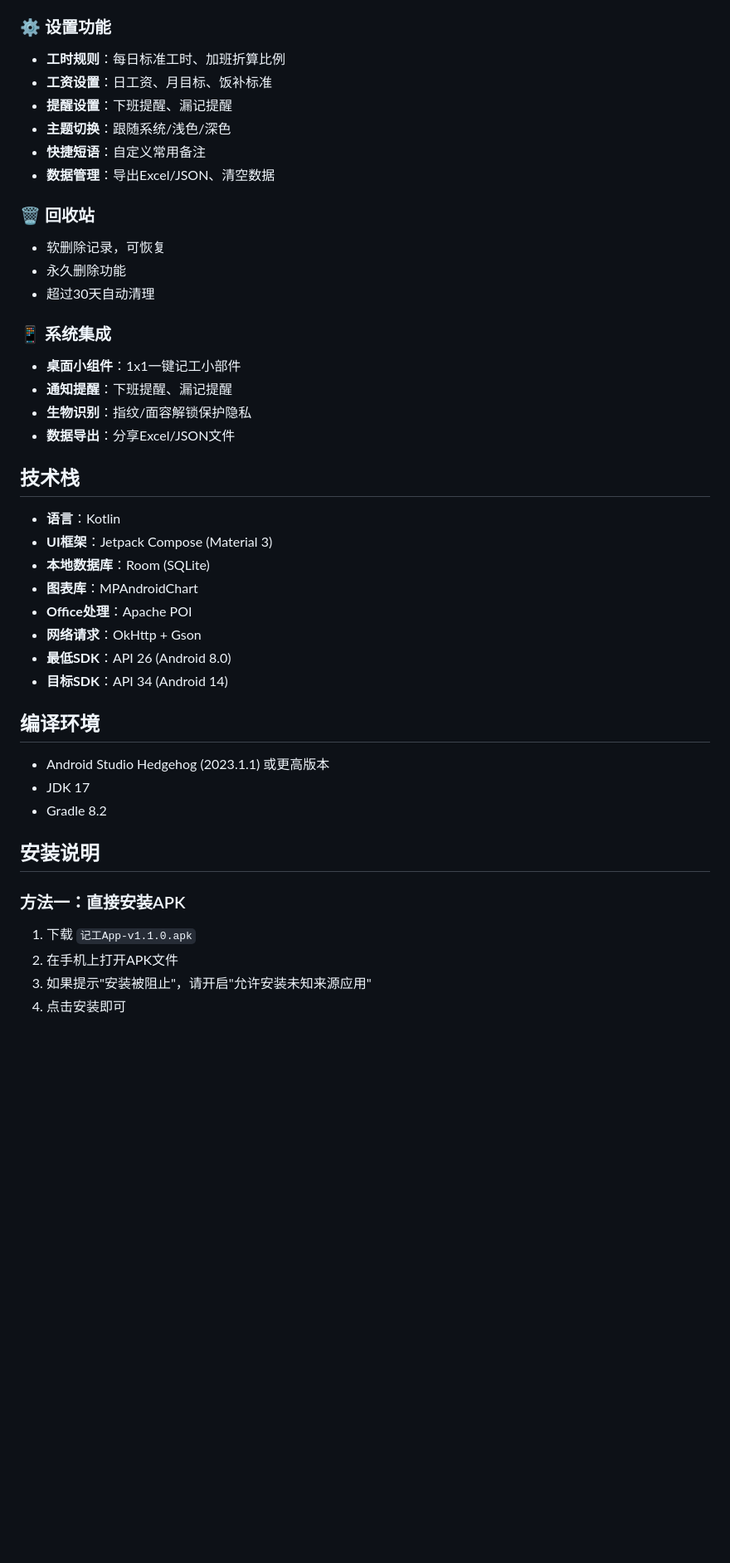
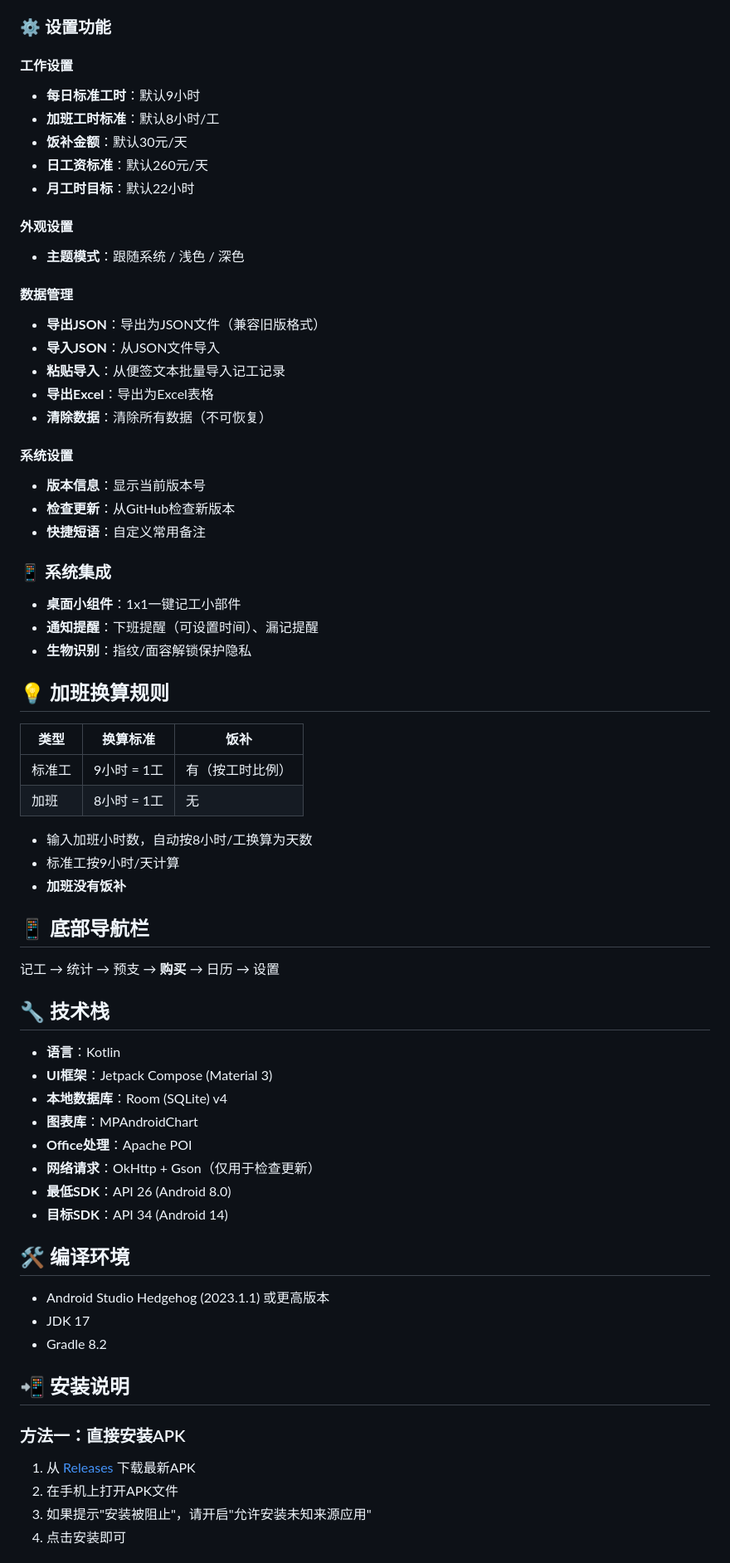
Before and after one commit to a164162007-byte/jigong-app, a Markdown page: README.md, the part around one of its changes. Shown at 83% size. Rendered like a GitHub page; blank space fills up the shorter version.

```diff
--- a/README.md
+++ b/README.md
@@ -34,44 +56,69 @@
 
 ### ⚙️ 设置功能
-- **工时规则**：每日标准工时、加班折算比例
-- **工资设置**：日工资、月目标、饭补标准
-- **提醒设置**：下班提醒、漏记提醒
-- **主题切换**：跟随系统/浅色/深色
+
+#### 工作设置
+- **每日标准工时**：默认9小时
+- **加班工时标准**：默认8小时/工
+- **饭补金额**：默认30元/天
+- **日工资标准**：默认260元/天
+- **月工时目标**：默认22小时
+
+#### 外观设置
+- **主题模式**：跟随系统 / 浅色 / 深色
+
+#### 数据管理
+- **导出JSON**：导出为JSON文件（兼容旧版格式）
+- **导入JSON**：从JSON文件导入
+- **粘贴导入**：从便签文本批量导入记工记录
+- **导出Excel**：导出为Excel表格
+- **清除数据**：清除所有数据（不可恢复）
+
+#### 系统设置
+- **版本信息**：显示当前版本号
+- **检查更新**：从GitHub检查新版本
 - **快捷短语**：自定义常用备注
-- **数据管理**：导出Excel/JSON、清空数据
-
-### 🗑️ 回收站
-- 软删除记录，可恢复
-- 永久删除功能
-- 超过30天自动清理
 
 ### 📱 系统集成
 - **桌面小组件**：1x1一键记工小部件
-- **通知提醒**：下班提醒、漏记提醒
+- **通知提醒**：下班提醒（可设置时间）、漏记提醒
 - **生物识别**：指纹/面容解锁保护隐私
-- **数据导出**：分享Excel/JSON文件
 
-## 技术栈
+## 💡 加班换算规则
+
+| 类型 | 换算标准 | 饭补 |
+|------|---------|------|
+| 标准工 | 9小时 = 1工 | 有（按工时比例） |
+| 加班 | 8小时 = 1工 | 无 |
+
+- 输入加班小时数，自动按8小时/工换算为天数
+- 标准工按9小时/天计算
+- **加班没有饭补**
+
+## 📱 底部导航栏
+
+记工 → 统计 → 预支 → **购买** → 日历 → 设置
+
+## 🔧 技术栈
 
 - **语言**：Kotlin
 - **UI框架**：Jetpack Compose (Material 3)
-- **本地数据库**：Room (SQLite)
+- **本地数据库**：Room (SQLite) v4
 - **图表库**：MPAndroidChart
 - **Office处理**：Apache POI
-- **网络请求**：OkHttp + Gson
+- **网络请求**：OkHttp + Gson（仅用于检查更新）
 - **最低SDK**：API 26 (Android 8.0)
 - **目标SDK**：API 34 (Android 14)
 
-## 编译环境
+## 🛠️ 编译环境
 
 - Android Studio Hedgehog (2023.1.1) 或更高版本
 - JDK 17
 - Gradle 8.2
 
-## 安装说明
+## 📲 安装说明
 
 ### 方法一：直接安装APK
-1. 下载 `记工App-v1.1.0.apk`
+1. 从 [Releases](https://github.com/a164162007-byte/jigong-app/releases) 下载最新APK
 2. 在手机上打开APK文件
 3. 如果提示"安装被阻止"，请开启"允许安装未知来源应用"
 4. 点击安装即可
```
Also changed, not shown: other parts of README.md (+117 -45 lines).
